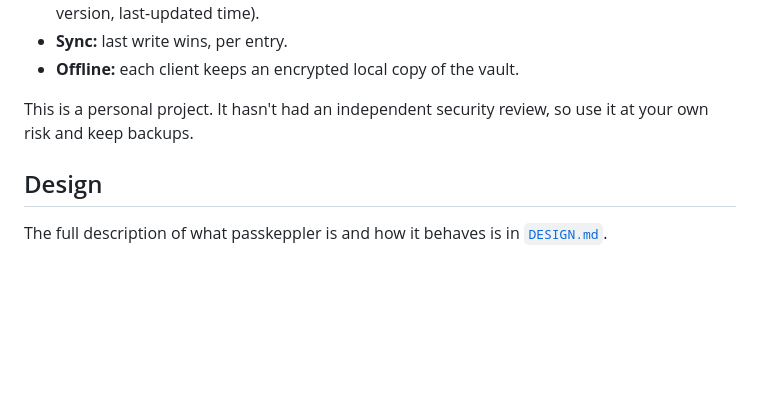
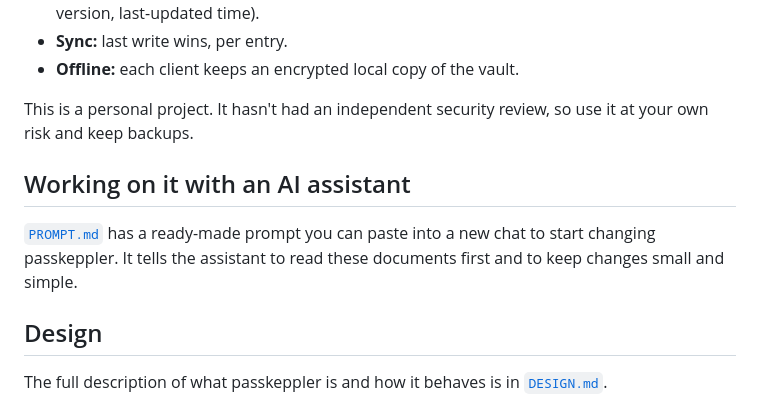
Before and after one commit to osioke/passkeppler, a Markdown page: README.md, the part around the change. Drawn GitHub-style; blank space fills up the shorter version.

Commit message:
Add a starter prompt for working on passkeppler with an AI assistant

```diff
--- a/README.md
+++ b/README.md
@@ -120,6 +120,10 @@ The word list is the [EFF large wordlist](https://www.eff.org/dice) by the Elect
 
 This is a personal project. It hasn't had an independent security review, so use it at your own risk and keep backups.
 
+## Working on it with an AI assistant
+
+[`PROMPT.md`](PROMPT.md) has a ready-made prompt you can paste into a new chat to start changing passkeppler. It tells the assistant to read these documents first and to keep changes small and simple.
+
 ## Design
 
 The full description of what passkeppler is and how it behaves is in [`DESIGN.md`](DESIGN.md).
```
Also changed, not shown: PROMPT.md (added, +23 -0 lines).
